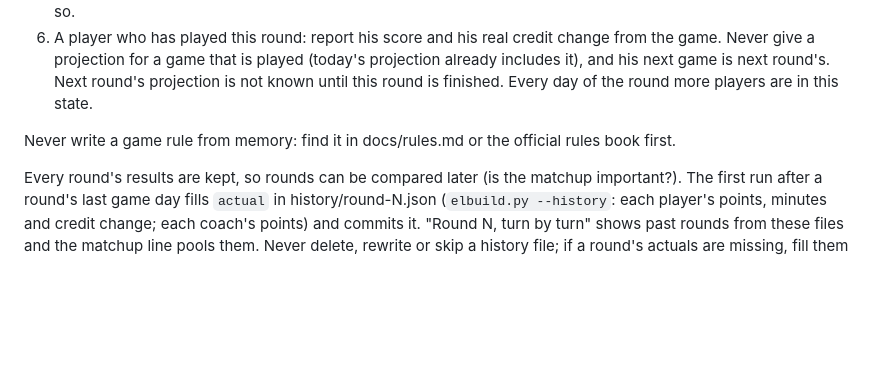
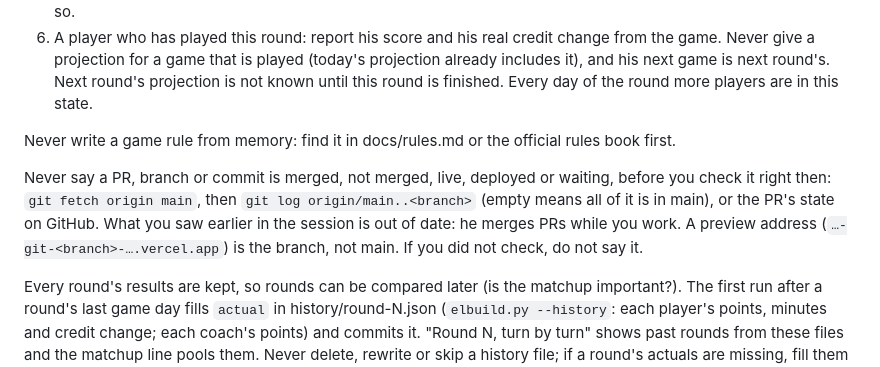
Before and after one commit to Malteras/euroleague-fantasy, a Markdown page: CLAUDE.md, the part around the change. Drawn GitHub-style; blank space fills up the shorter version.

```diff
--- a/CLAUDE.md
+++ b/CLAUDE.md
@@ -23,6 +23,11 @@ Rules that must never be broken:
 
 Never write a game rule from memory: find it in docs/rules.md or the official rules book first.
 
+Never say a PR, branch or commit is merged, not merged, live, deployed or waiting, before you check it right then:
+`git fetch origin main`, then `git log origin/main..<branch>` (empty means all of it is in main), or the PR's state on
+GitHub. What you saw earlier in the session is out of date: he merges PRs while you work. A preview address
+(`…-git-<branch>-….vercel.app`) is the branch, not main. If you did not check, do not say it.
+
 Every round's results are kept, so rounds can be compared later (is the matchup important?). The first run after a round's
 last game day fills `actual` in history/round-N.json (`elbuild.py --history`: each player's points, minutes and credit
 change; each coach's points) and commits it. "Round N, turn by turn" shows past rounds from these files and the matchup
```
Also changed, not shown: docs/mistakes.md (+9 -0 lines).
